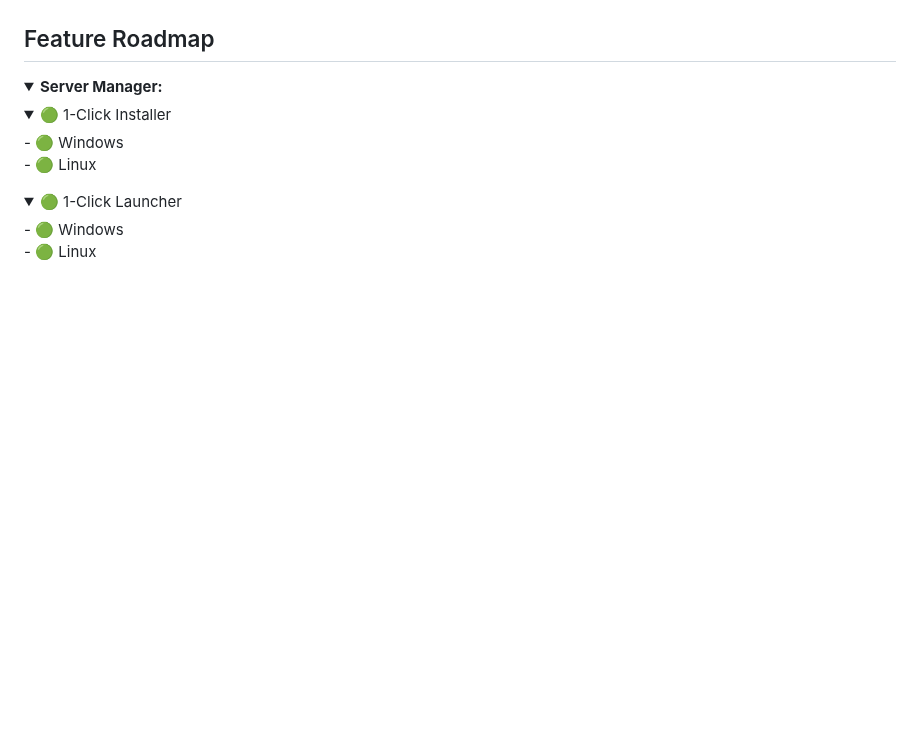
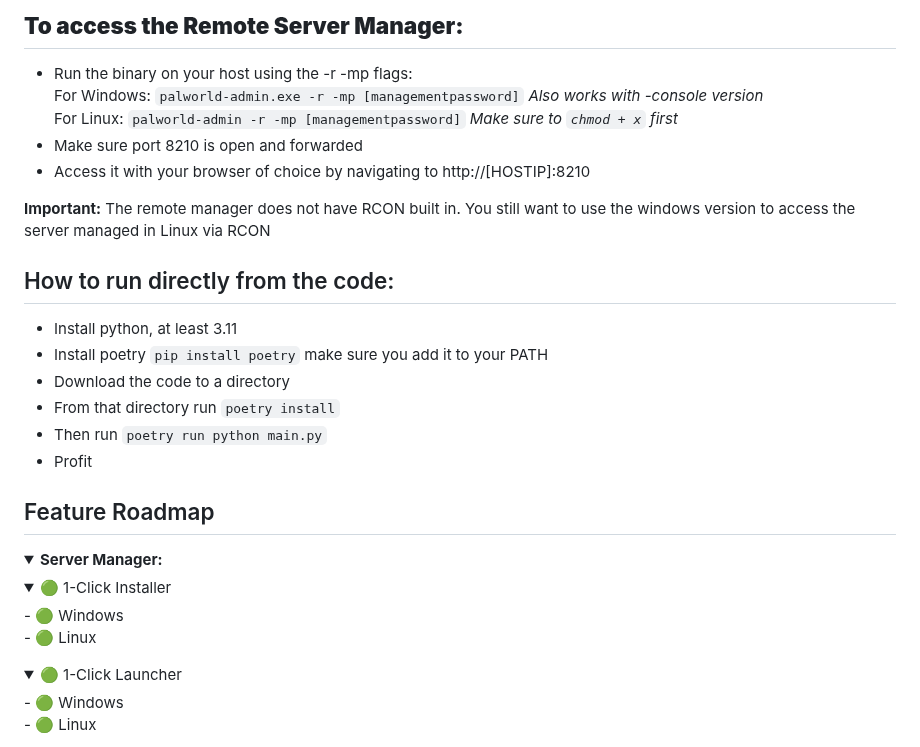
Before and after one commit to Lukium/palworld-admin, a Markdown page: README.md, the part around one of its changes. GitHub-like rendering; blank space fills up the shorter version.

```diff
--- a/README.md
+++ b/README.md
@@ -10,3 +27,21 @@
+## **To access the Remote Server Manager:**
+- Run the binary on your host using the -r -mp flags:<br>
+  For Windows: `palworld-admin.exe -r -mp [managementpassword]` _Also works with -console version_<br>
+  For Linux: `palworld-admin -r -mp [managementpassword]` _Make sure to `chmod + x` first_
+- Make sure port 8210 is open and forwarded
+- Access it with your browser of choice by navigating to http://[HOSTIP]:8210
+
+**Important:**
+The remote manager does not have RCON built in. You still want to use the windows version to access the server managed in Linux via RCON
+
+## How to run directly from the code:
+- Install python, at least 3.11
+- Install poetry `pip install poetry` make sure you add it to your PATH
+- Download the code to a directory
+- From that directory run `poetry install`
+- Then run `poetry run python main.py`
+- Profit
+
 
 ## Feature Roadmap
 <details open>
```
Also changed, not shown: other parts of README.md (+17 -42 lines).
